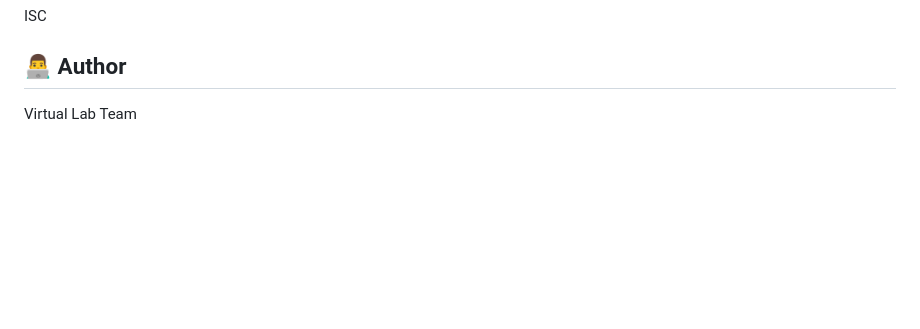
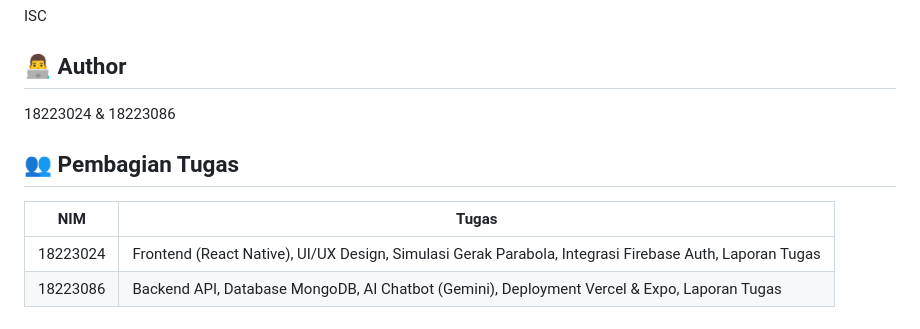
Before and after one commit to hakimmudzaki/virtual-lab, a Markdown page: README.md, the part around the change. Rendered like a GitHub page; blank space fills up the shorter version.

Commit message:
fix readme 2

```diff
--- a/README.md
+++ b/README.md
@@ -225,4 +225,11 @@ ISC
 
 ## 👨‍💻 Author
 
-Virtual Lab Team
+18223024 & 18223086
+
+## 👥 Pembagian Tugas
+
+| NIM | Tugas |
+|-----|-------|
+| 18223024 | Frontend (React Native), UI/UX Design, Simulasi Gerak Parabola, Integrasi Firebase Auth, Laporan Tugas |
+| 18223086 | Backend API, Database MongoDB, AI Chatbot (Gemini), Deployment Vercel & Expo, Laporan Tugas|
```
